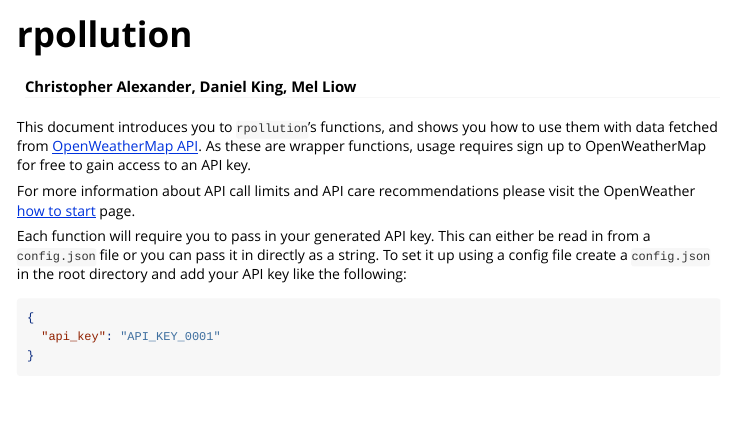
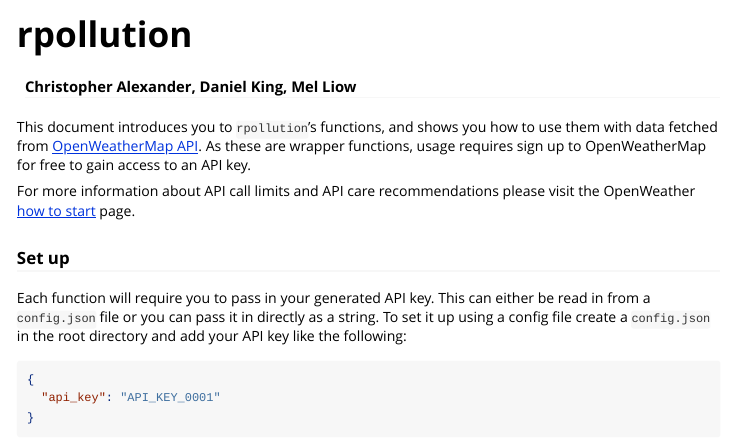
Before and after one commit to UBC-MDS/rpollution, an R Markdown document (vignettes/rpollution.Rmd): the page in a window 1100 px wide, from its top. Rendered offline with R 4.5, knitr and Pandoc, with nearby package versions; some code elsewhere in the file could not run offline.

Commit message:
docs: add header setup

```diff
--- a/vignettes/rpollution.Rmd
+++ b/vignettes/rpollution.Rmd
@@ -20,6 +20,8 @@
 As these are wrapper functions, usage requires sign up to OpenWeatherMap for free to gain access to an API key.
 
 For more information about API call limits and API care recommendations please visit the OpenWeather [how to start](https://openweathermap.org/appid) page.
+
+### Set up
 
 Each function will require you to pass in your generated API key. This can either be read
 in from a `config.json` file or you can pass it in directly as a string.
```
